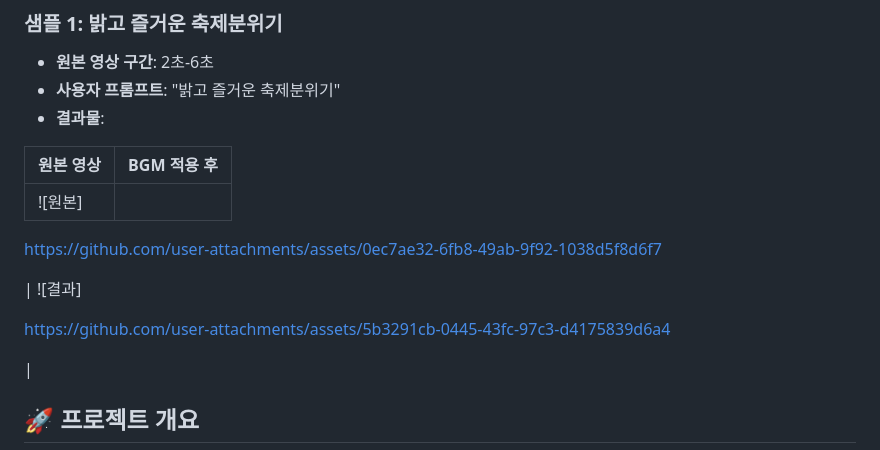
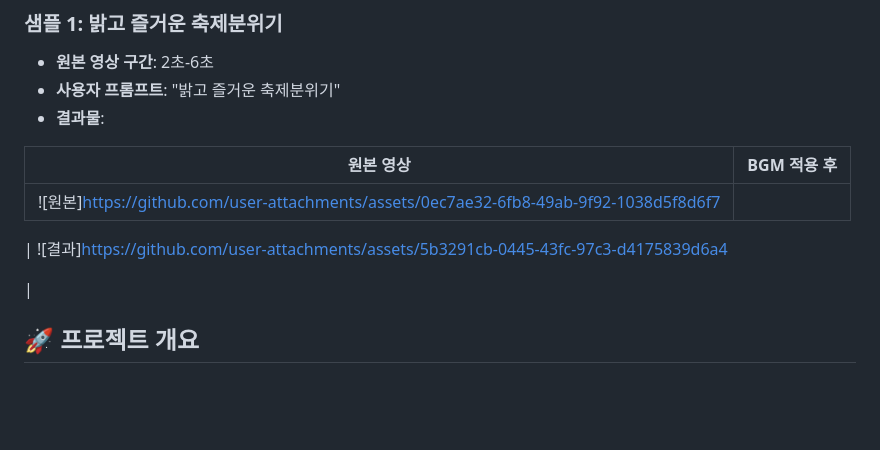
Before and after one commit to yunyounglee99/BGen, a Markdown page: README.md, the part around the change. Rendered like a GitHub page; blank space fills up the shorter version.

```diff
--- a/README.md
+++ b/README.md
@@ -12,13 +12,9 @@
 
 | 원본 영상 | BGM 적용 후 |
 |---------|------------|
-| ![원본]
+| ![원본]https://github.com/user-attachments/assets/0ec7ae32-6fb8-49ab-9f92-1038d5f8d6f7
 
-https://github.com/user-attachments/assets/0ec7ae32-6fb8-49ab-9f92-1038d5f8d6f7
-
- | ![결과]
-
-https://github.com/user-attachments/assets/5b3291cb-0445-43fc-97c3-d4175839d6a4
+ | ![결과]https://github.com/user-attachments/assets/5b3291cb-0445-43fc-97c3-d4175839d6a4
 
  |
 
```
